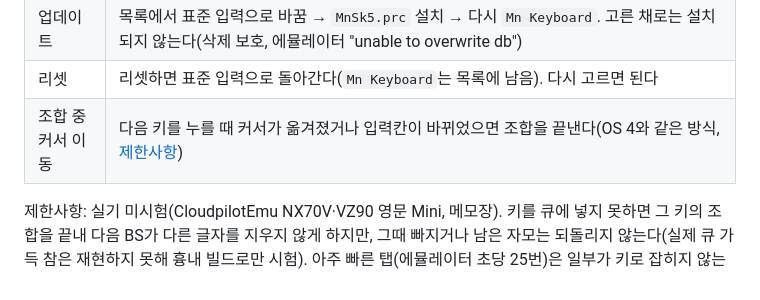
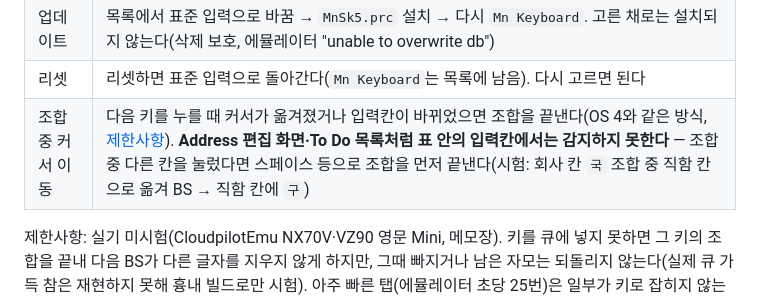
Before and after one commit to muns5965/clie-hangul-keyboard, a Markdown page: README.md, the part around the change. Drawn GitHub-style.

Commit message:
README: MnSk5 does not detect field changes inside tables (Address, To Do)
Co-Authored-By: Claude Opus 5.5 <noreply@anthropic.com>
Claude-Session: https://claude.ai/code/session_0111EUgHmukks2KoNHTb7Lqc

```diff
--- a/README.md
+++ b/README.md
@@ -356,7 +356,7 @@ TG50은 가상 실크스크린이 없어 해당 없다(하드웨어 키보드 +
 | 한/영 상태 | **MnSk5의 `한/A`와 MnHangul5의 한/영(Shift+Space, 키보드 화면의 `한`/`A` 칸)은 따로다.** MnSk5로 친 영문은 MnHangul5가 한글 모드여도 영문 그대로 들어간다 |
 | 업데이트 | 목록에서 표준 입력으로 바꿈 → `MnSk5.prc` 설치 → 다시 `Mn Keyboard`. 고른 채로는 설치되지 않는다(삭제 보호, 에뮬레이터 "unable to overwrite db") |
 | 리셋 | 리셋하면 표준 입력으로 돌아간다(`Mn Keyboard`는 목록에 남음). 다시 고르면 된다 |
-| 조합 중 커서 이동 | 다음 키를 누를 때 커서가 옮겨졌거나 입력칸이 바뀌었으면 조합을 끝낸다(OS 4와 같은 방식, [제한사항](#제한사항)) |
+| 조합 중 커서 이동 | 다음 키를 누를 때 커서가 옮겨졌거나 입력칸이 바뀌었으면 조합을 끝낸다(OS 4와 같은 방식, [제한사항](#제한사항)). **Address 편집 화면·To Do 목록처럼 표 안의 입력칸에서는 감지하지 못한다** — 조합 중 다른 칸을 눌렀다면 스페이스 등으로 조합을 먼저 끝낸다(시험: 회사 칸 `국` 조합 중 직함 칸으로 옮겨 BS → 직함 칸에 `구`) |
 
 제한사항: 실기 미시험(CloudpilotEmu NX70V·VZ90 영문 Mini, 메모장). 키를 큐에 넣지 못하면 그 키의 조합을 끝내 다음 BS가 다른 글자를 지우지 않게 하지만,
 그때 빠지거나 남은 자모는 되돌리지 않는다(실제 큐 가득 참은 재현하지 못해 흉내 빌드로만 시험). 아주 빠른 탭(에뮬레이터 초당 25번)은 일부가 키로 잡히지 않는다.
```
